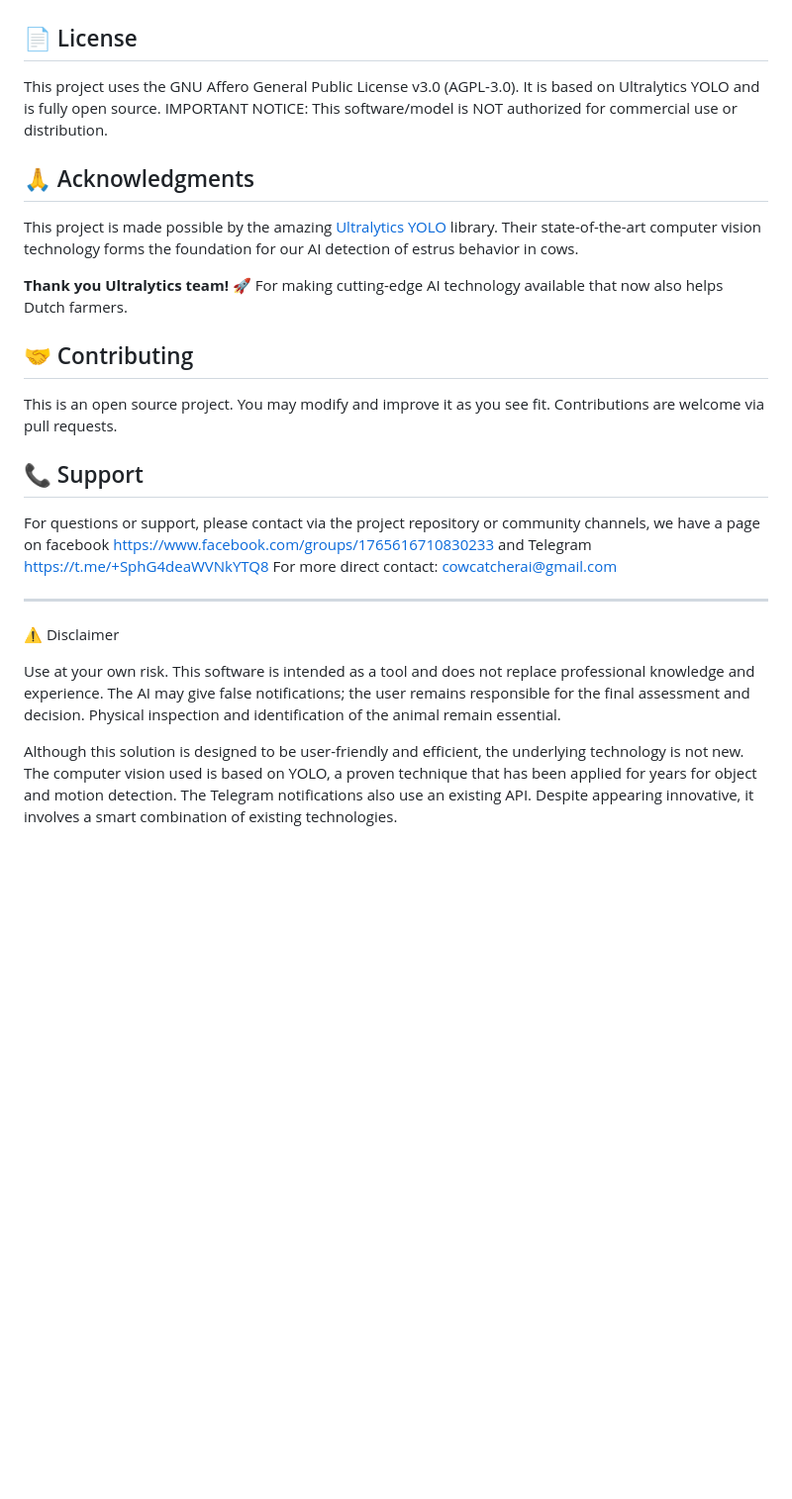
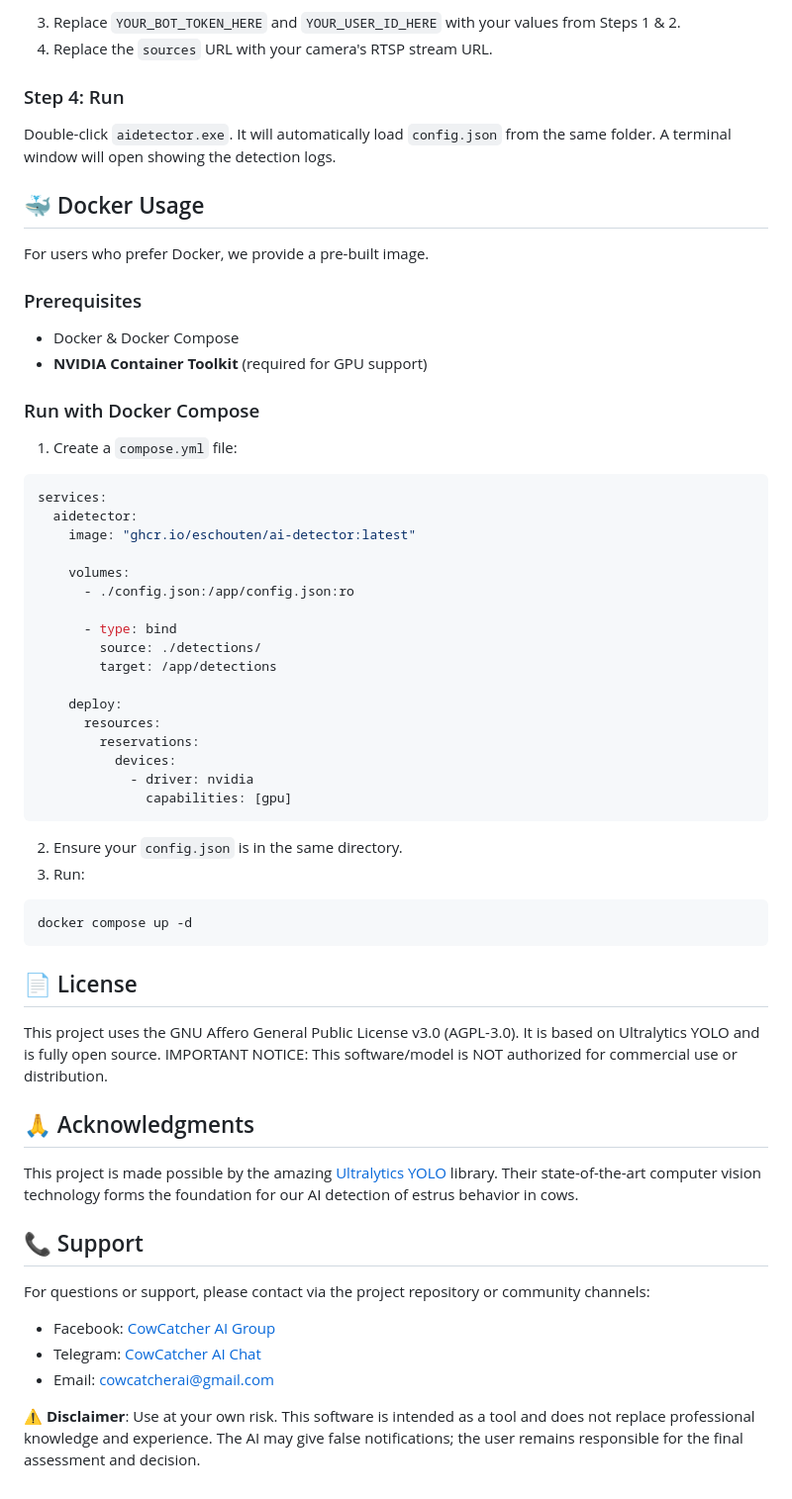
Before and after one commit to CowCatcherAI/CowCatcherAI, a Markdown page: README.md, the part around one of its changes. Shown at 99% size. GitHub-like rendering; blank space fills up the shorter version.

````diff
--- a/README.md
+++ b/README.md
@@ -56,28 +79,56 @@ CowCatcher AI is an open-source system that uses artificial intelligence to auto
+3. Replace `YOUR_BOT_TOKEN_HERE` and `YOUR_USER_ID_HERE` with your values from Steps 1 & 2.
+4. Replace the `sources` URL with your camera's RTSP stream URL.
+
+### Step 4: Run
+Double-click `aidetector.exe`. It will automatically load `config.json` from the same folder. A terminal window will open showing the detection logs.
+
+## 🐳 Docker Usage
+
+For users who prefer Docker, we provide a pre-built image.
+
+### Prerequisites
+- Docker & Docker Compose
+- **NVIDIA Container Toolkit** (required for GPU support)
+
+### Run with Docker Compose
+1. Create a `compose.yml` file:
+
+```yaml
+services:
+  aidetector:
+    image: "ghcr.io/eschouten/ai-detector:latest"
+
+    volumes:
+      - ./config.json:/app/config.json:ro
+
+      - type: bind
+        source: ./detections/
+        target: /app/detections
+
+    deploy:
+      resources:
+        reservations:
+          devices:
+            - driver: nvidia
+              capabilities: [gpu]
+```
+
+2. Ensure your `config.json` is in the same directory.
+3. Run:
+```bash
+docker compose up -d
+```
 
 ## 📄 License
-
-This project uses the GNU Affero General Public License v3.0 (AGPL-3.0). It is based on Ultralytics YOLO and is fully open source.
-IMPORTANT NOTICE: This software/model is NOT authorized for commercial use or distribution.
+This project uses the GNU Affero General Public License v3.0 (AGPL-3.0). It is based on Ultralytics YOLO and is fully open source. IMPORTANT NOTICE: This software/model is NOT authorized for commercial use or distribution.
 
 ## 🙏 Acknowledgments
-
 This project is made possible by the amazing [Ultralytics YOLO](https://github.com/ultralytics/ultralytics) library. Their state-of-the-art computer vision technology forms the foundation for our AI detection of estrus behavior in cows.
 
-**Thank you Ultralytics team!** 🚀 For making cutting-edge AI technology available that now also helps Dutch farmers.
+## 📞 Support
+For questions or support, please contact via the project repository or community channels:
+- Facebook: [CowCatcher AI Group](https://www.facebook.com/groups/1765616710830233)
+- Telegram: [CowCatcher AI Chat](https://t.me/+SphG4deaWVNkYTQ8)
+- Email: [cowcatcherai@gmail.com](mailto:cowcatcherai@gmail.com)
 
-## 🤝 Contributing
-
-This is an open source project. You may modify and improve it as you see fit. Contributions are welcome via pull requests.
-
-## 📞 Support
-
-For questions or support, please contact via the project repository or community channels, we have a page on facebook https://www.facebook.com/groups/1765616710830233 and Telegram https://t.me/+SphG4deaWVNkYTQ8
-For more direct contact: cowcatcherai@gmail.com
-
----
-⚠️ Disclaimer
-
-Use at your own risk.
-This software is intended as a tool and does not replace professional knowledge and experience. The AI may give false notifications; the user remains responsible for the final assessment and decision. Physical inspection and identification of the animal remain essential.
-
-Although this solution is designed to be user-friendly and efficient, the underlying technology is not new. The computer vision used is based on YOLO, a proven technique that has been applied for years for object and motion detection. The Telegram notifications also use an existing API. Despite appearing innovative, it involves a smart combination of existing technologies.
+⚠️ **Disclaimer**: Use at your own risk. This software is intended as a tool and does not replace professional knowledge and experience. The AI may give false notifications; the user remains responsible for the final assessment and decision.
````
Also changed, not shown: other parts of README.md (+55 -32 lines).
